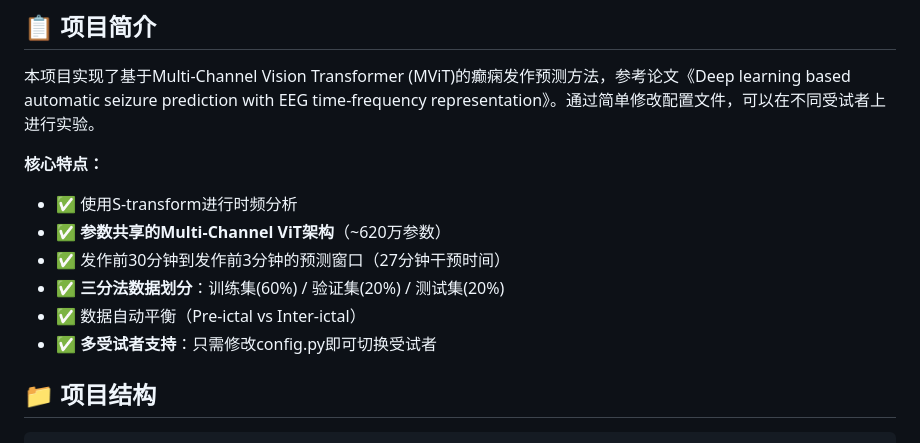
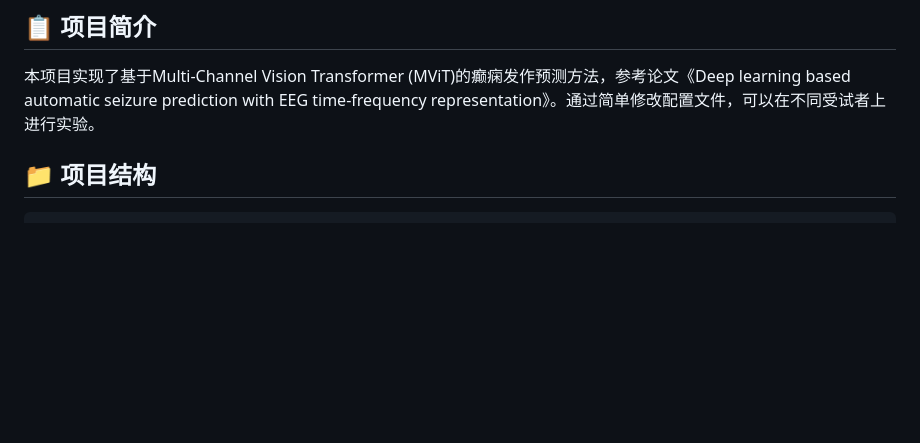
Before and after one commit to huanghr21/seizure-prediction-mvit, a Markdown page: README.md, the part around the change. GitHub-like rendering; blank space fills up the shorter version.

Commit message:
Update project introduction in README.md
Removed core features list from project overview.

```diff
--- a/README.md
+++ b/README.md
@@ -6,13 +6,6 @@
 
 本项目实现了基于Multi-Channel Vision Transformer (MViT)的癫痫发作预测方法，参考论文《Deep learning based automatic seizure prediction with EEG time-frequency representation》。通过简单修改配置文件，可以在不同受试者上进行实验。
 
-**核心特点：**
-- ✅ 使用S-transform进行时频分析
-- ✅ **参数共享的Multi-Channel ViT架构**（~620万参数）
-- ✅ 发作前30分钟到发作前3分钟的预测窗口（27分钟干预时间）
-- ✅ **三分法数据划分**：训练集(60%) / 验证集(20%) / 测试集(20%)
-- ✅ 数据自动平衡（Pre-ictal vs Inter-ictal）
-- ✅ **多受试者支持**：只需修改config.py即可切换受试者
 
 ## 📁 项目结构
 
```
